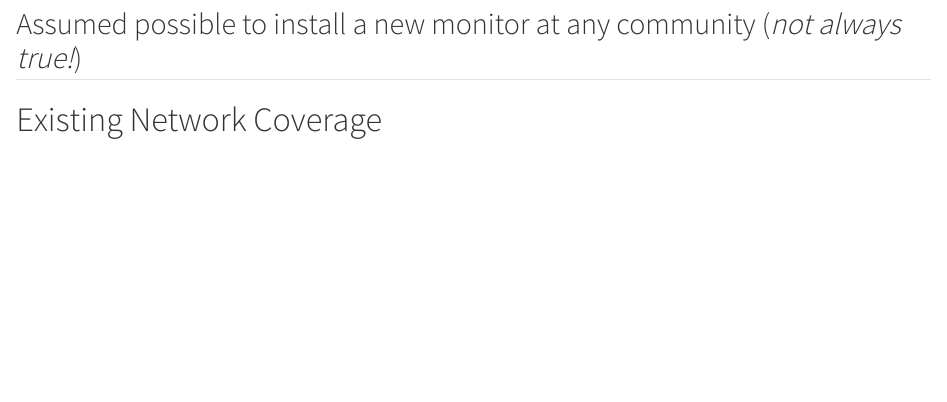
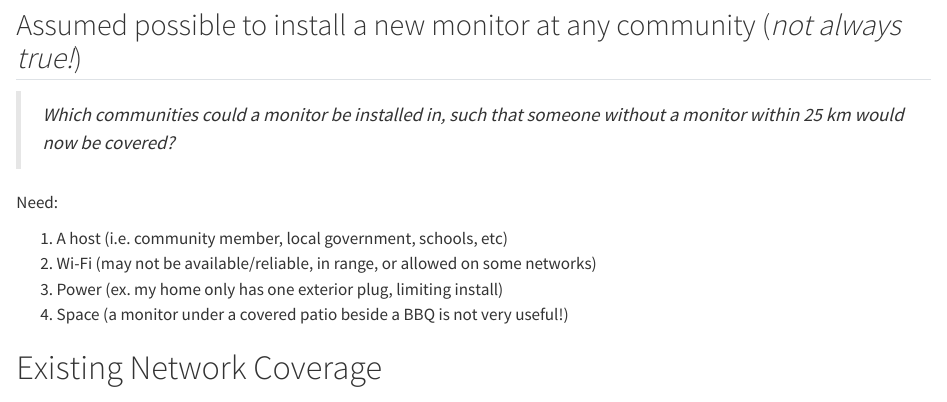
Before and after one commit to B-Nilson/pm25_gap_analysis_presentation, a Quarto document (presentation.qmd): the page in a window 1100 px wide, from 3560 px down before the commit and from 3590 px down after it, so that both start at the same text. Rendered offline with R 4.5, knitr and Pandoc in place of Quarto, with nearby package versions.

Commit message:
fill in remaining 2 input data slides

```diff
--- a/presentation.qmd
+++ b/presentation.qmd
@@ -133,3 +135,19 @@ date-format: "MMMM D, YYYY"
+:::{.fragment}
+>*Which communities could a monitor be installed in, such that someone without a monitor within 25 km would now be covered?*
+:::
+
+::: {.fragment}
+Need:
+:::
+
+::: {.incremental}
+
+(@) A host (i.e. community member, local government, schools, etc)
+(@) Wi-Fi (may not be available/reliable, in range, or allowed on some networks)
+(@) Power (ex. my home only has one exterior plug, limiting install)
+(@) Space (a monitor under a covered patio beside a BBQ is not very useful!)
+
+:::
 
 # Existing Network Coverage
 
```
Also changed, not shown: presentation.qmd (2 more changed lines).
